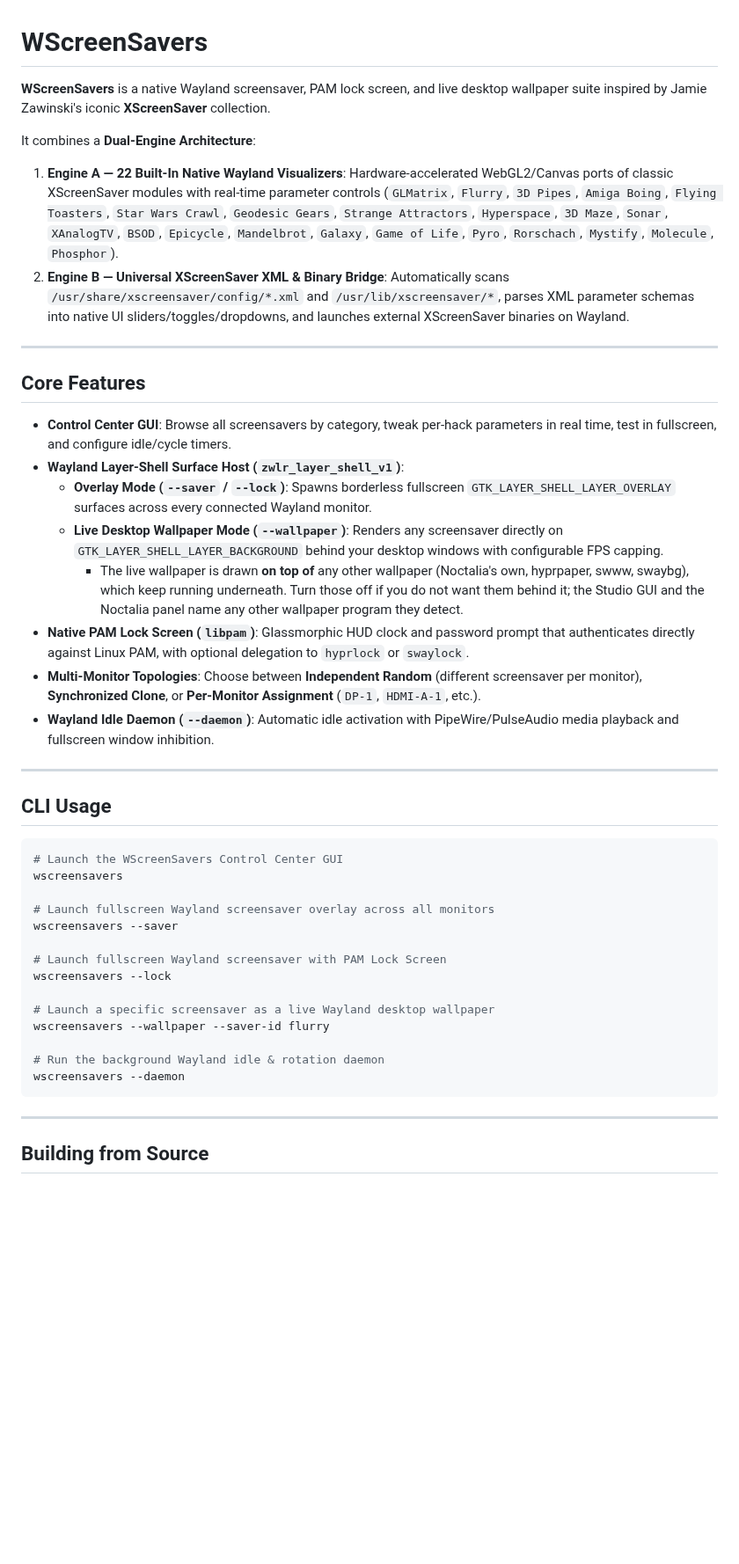
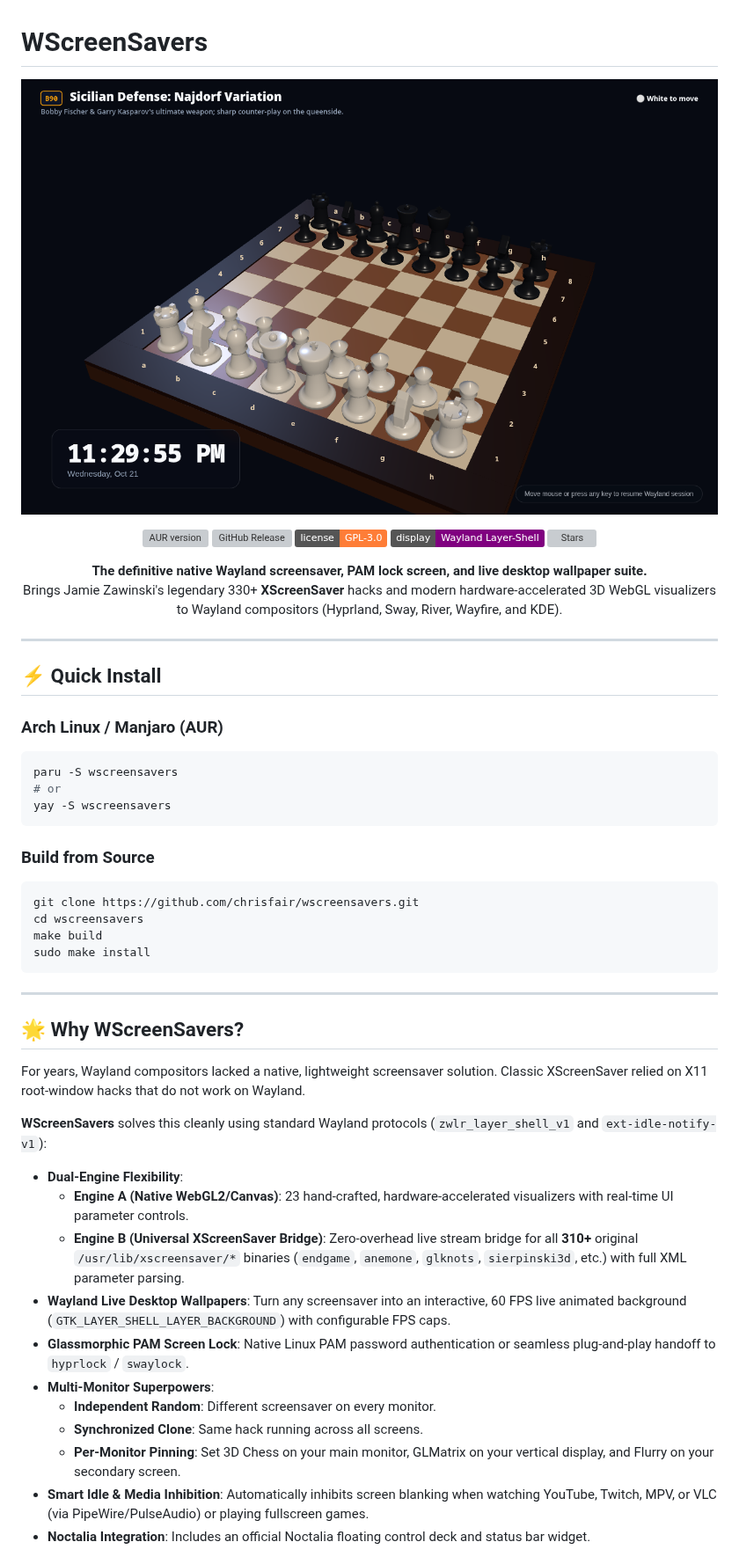
Before and after one commit to chrisfair/wscreensavers, a Markdown page: README.md, the part around one of its changes. Shown at 88% size. GitHub-like rendering; pictures changed too: assets/screenshot-chess3d.png (added); badges without logos; blank space fills up the shorter version; grey boxes are pictures that could not be loaded.

Commit message:
docs: revamp README with AUR badges, screenshots gallery, and Hyprland/Sway quickstart

````diff
--- a/README.md
+++ b/README.md
@@ -1,45 +1,58 @@
 # WScreenSavers
 
-**WScreenSavers** is a native Wayland screensaver, PAM lock screen, and live desktop wallpaper suite inspired by Jamie Zawinski's iconic **XScreenSaver** collection.
+<p align="center">
+  <img src="assets/screenshot-chess3d.png" alt="WScreenSavers 3D Chess Openings" width="800" style="border-radius: 10px; box-shadow: 0 10px 30px rgba(0,0,0,0.5);" />
+</p>
 
-It combines a **Dual-Engine Architecture**:
-1. **Engine A — 22 Built-In Native Wayland Visualizers**: Hardware-accelerated WebGL2/Canvas ports of classic XScreenSaver modules with real-time parameter controls (`GLMatrix`, `Flurry`, `3D Pipes`, `Amiga Boing`, `Flying Toasters`, `Star Wars Crawl`, `Geodesic Gears`, `Strange Attractors`, `Hyperspace`, `3D Maze`, `Sonar`, `XAnalogTV`, `BSOD`, `Epicycle`, `Mandelbrot`, `Galaxy`, `Game of Life`, `Pyro`, `Rorschach`, `Mystify`, `Molecule`, `Phosphor`).
-2. **Engine B — Universal XScreenSaver XML & Binary Bridge**: Automatically scans `/usr/share/xscreensaver/config/*.xml` and `/usr/lib/xscreensaver/*`, parses XML parameter schemas into native UI sliders/toggles/dropdowns, and launches external XScreenSaver binaries on Wayland.
+<p align="center">
+  <a href="https://aur.archlinux.org/packages/wscreensavers"><img src="https://img.shields.io/aur/version/wscreensavers?logo=archlinux&color=blue" alt="AUR version" /></a>
+  <a href="https://github.com/chrisfair/wscreensavers/releases"><img src="https://img.shields.io/github/v/release/chrisfair/wscreensavers?color=emerald" alt="GitHub Release" /></a>
+  <a href="LICENSE"><img src="https://img.shields.io/badge/license-GPL--3.0-orange.svg" alt="License" /></a>
+  <a href="https://wayland.freedesktop.org/"><img src="https://img.shields.io/badge/display-Wayland%20Layer--Shell-purple.svg" alt="Wayland" /></a>
+  <a href="https://github.com/chrisfair/wscreensavers/stargazers"><img src="https://img.shields.io/github/stars/chrisfair/wscreensavers?style=social" alt="Stars" /></a>
+</p>
+
+<p align="center">
+  <strong>The definitive native Wayland screensaver, PAM lock screen, and live desktop wallpaper suite.</strong><br />
+  Brings Jamie Zawinski's legendary 330+ <strong>XScreenSaver</strong> hacks and modern hardware-accelerated 3D WebGL visualizers to Wayland compositors (Hyprland, Sway, River, Wayfire, and KDE).
+</p>
 
 ---
 
-## Core Features
+## ⚡ Quick Install
 
-- **Control Center GUI**: Browse all screensavers by category, tweak per-hack parameters in real time, test in fullscreen, and configure idle/cycle timers.
-- **Wayland Layer-Shell Surface Host (`zwlr_layer_shell_v1`)**:
-  - **Overlay Mode (`--saver` / `--lock`)**: Spawns borderless fullscreen `GTK_LAYER_SHELL_LAYER_OVERLAY` surfaces across every connected Wayland monitor.
-  - **Live Desktop Wallpaper Mode (`--wallpaper`)**: Renders any screensaver directly on `GTK_LAYER_SHELL_LAYER_BACKGROUND` behind your desktop windows with configurable FPS capping.
-    - The live wallpaper is drawn **on top of** any other wallpaper (Noctalia's own, hyprpaper, swww, swaybg), which keep running underneath. Turn those off if you do not want them behind it; the Studio GUI and the Noctalia panel name any other wallpaper program they detect.
-- **Native PAM Lock Screen (`libpam`)**: Glassmorphic HUD clock and password prompt that authenticates directly against Linux PAM, with optional delegation to `hyprlock` or `swaylock`.
-- **Multi-Monitor Topologies**: Choose between **Independent Random** (different screensaver per monitor), **Synchronized Clone**, or **Per-Monitor Assignment** (`DP-1`, `HDMI-A-1`, etc.).
-- **Wayland Idle Daemon (`--daemon`)**: Automatic idle activation with PipeWire/PulseAudio media playback and fullscreen window inhibition.
+### Arch Linux / Manjaro (AUR)
+```bash
+paru -S wscreensavers
+# or
+yay -S wscreensavers
+```
 
----
-
-## CLI Usage
-
+### Build from Source
 ```bash
-# Launch the WScreenSavers Control Center GUI
-wscreensavers
-
-# Launch fullscreen Wayland screensaver overlay across all monitors
-wscreensavers --saver
-
-# Launch fullscreen Wayland screensaver with PAM Lock Screen
-wscreensavers --lock
-
-# Launch a specific screensaver as a live Wayland desktop wallpaper
-wscreensavers --wallpaper --saver-id flurry
-
-# Run the background Wayland idle & rotation daemon
-wscreensavers --daemon
+git clone https://github.com/chrisfair/wscreensavers.git
+cd wscreensavers
+make build
+sudo make install
 ```
 
 ---
 
-## Building from Source
+## 🌟 Why WScreenSavers?
+
+For years, Wayland compositors lacked a native, lightweight screensaver solution. Classic XScreenSaver relied on X11 root-window hacks that do not work on Wayland.
+
+**WScreenSavers** solves this cleanly using standard Wayland protocols (`zwlr_layer_shell_v1` and `ext-idle-notify-v1`):
+
+- **Dual-Engine Flexibility**:
+  - **Engine A (Native WebGL2/Canvas)**: 23 hand-crafted, hardware-accelerated visualizers with real-time UI parameter controls.
+  - **Engine B (Universal XScreenSaver Bridge)**: Zero-overhead live stream bridge for all **310+** original `/usr/lib/xscreensaver/*` binaries (`endgame`, `anemone`, `glknots`, `sierpinski3d`, etc.) with full XML parameter parsing.
+- **Wayland Live Desktop Wallpapers**: Turn any screensaver into an interactive, 60 FPS live animated background (`GTK_LAYER_SHELL_LAYER_BACKGROUND`) with configurable FPS caps.
+- **Glassmorphic PAM Screen Lock**: Native Linux PAM password authentication or seamless plug-and-play handoff to `hyprlock` / `swaylock`.
+- **Multi-Monitor Superpowers**:
+  - **Independent Random**: Different screensaver on every monitor.
+  - **Synchronized Clone**: Same hack running across all screens.
+  - **Per-Monitor Pinning**: Set 3D Chess on your main monitor, GLMatrix on your vertical display, and Flurry on your secondary screen.
+- **Smart Idle & Media Inhibition**: Automatically inhibits screen blanking when watching YouTube, Twitch, MPV, or VLC (via PipeWire/PulseAudio) or playing fullscreen games.
+- **Noctalia Integration**: Includes an official Noctalia floating control deck and status bar widget.
+
````
Also changed, not shown: other parts of README.md (+115 -2 lines), assets/screenshot-noctalia.png (added), assets/screenshot-studio.png (added).
